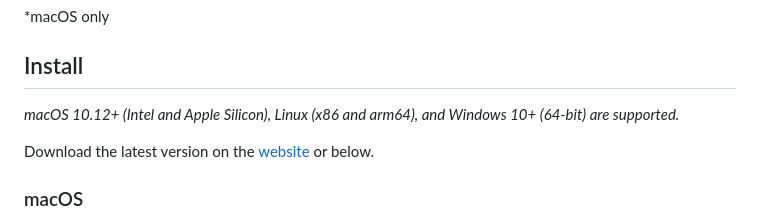
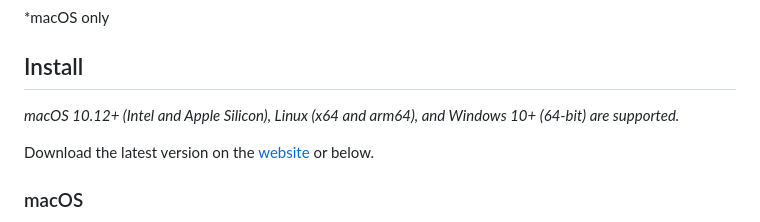
Before and after one commit to sindresorhus/caprine, a Markdown page: readme.md, the part around the change. Drawn GitHub-style.

Commit message:
Use x64 instead of x86
x64 makes it more clear that only 64 bit architecture is supported, not 32 bit. That notation is still valid (more usual one is x86-64 which is a bit long).

```diff
--- a/readme.md
+++ b/readme.md
@@ -47,7 +47,7 @@
 
 ## Install
 
-*macOS 10.12+ (Intel and Apple Silicon), Linux (x86 and arm64), and Windows 10+ (64-bit) are supported.*
+*macOS 10.12+ (Intel and Apple Silicon), Linux (x64 and arm64), and Windows 10+ (64-bit) are supported.*
 
 Download the latest version on the [website](https://sindresorhus.com/caprine) or below.
 
```
